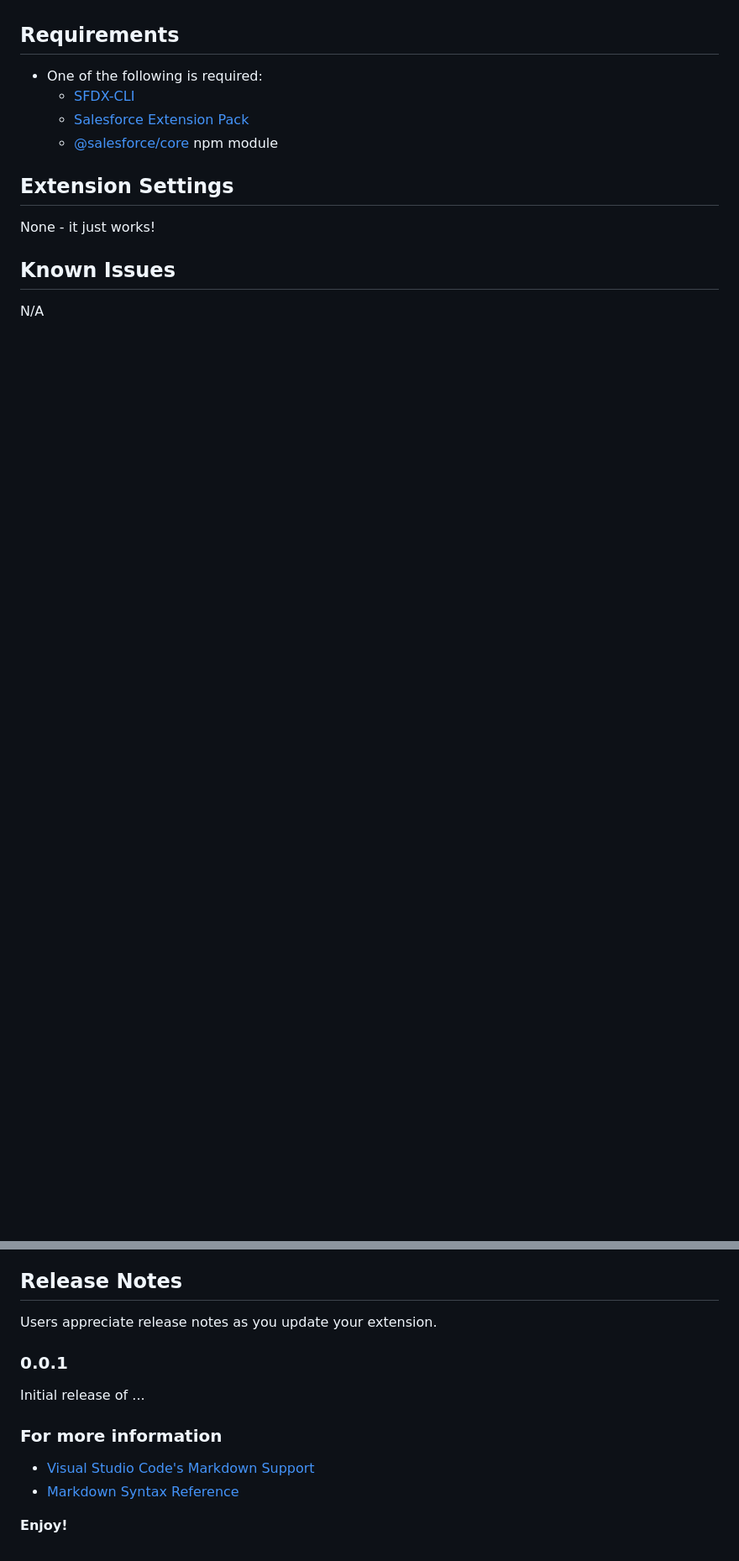
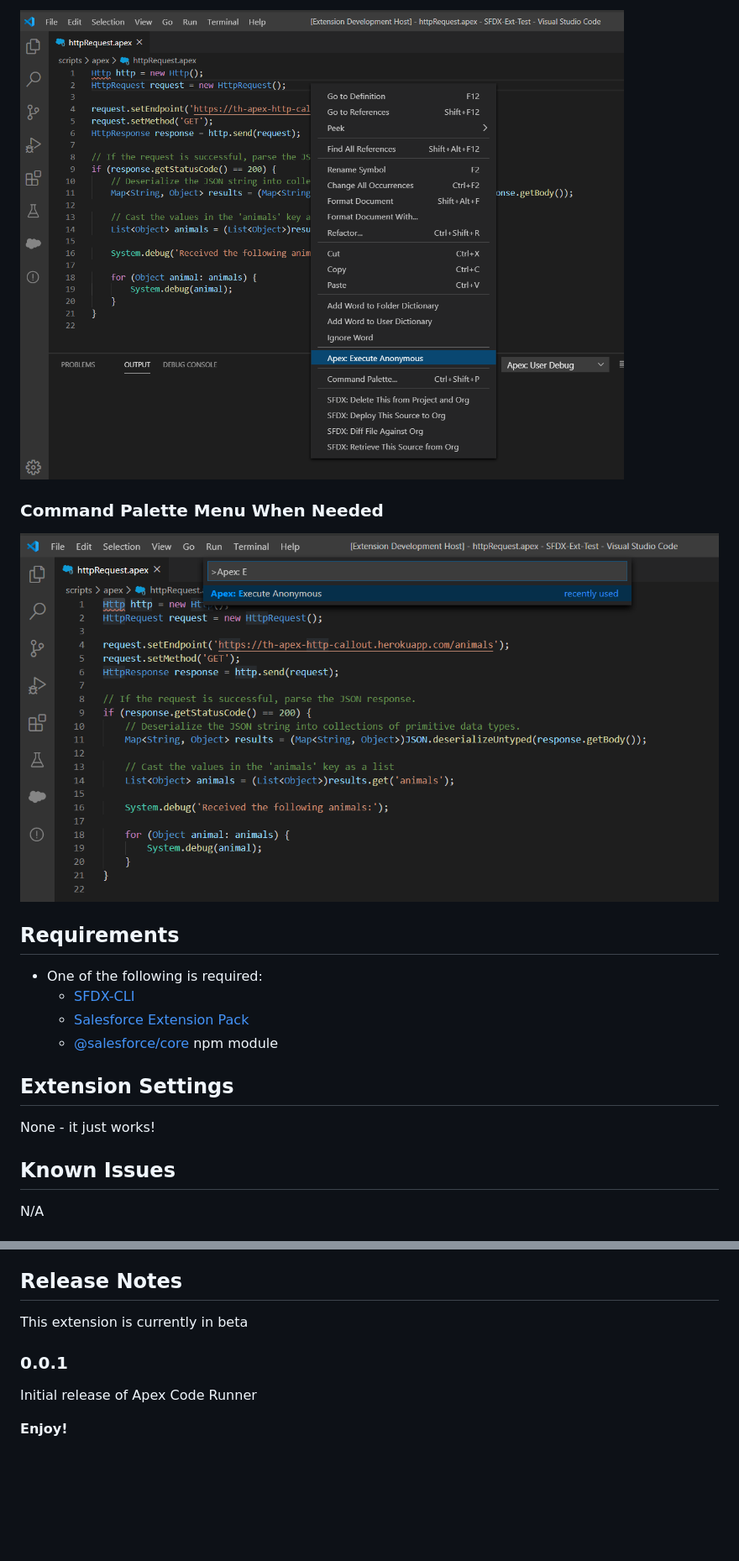
Before and after one commit to JosephAllen/apex-code-runner, a Markdown page: README.md, 2 parts joined by grey strips. Shown at 84% size. Rendered like a GitHub page; pictures changed too: images/commandPalette.png; blank space fills up the shorter version.

```diff
--- a/README.md
+++ b/README.md
@@ -10,3 +24,8 @@ Apex Code Runner is a simple, fast and graceful tool for running Apex or Soql sc
+![Context Menu Where You Need It](./images/contextMenu.png)
+
+### Command Palette Menu When Needed
+
+![Command Palette When Needed](./images/commandPalette.png)
 
 ## Requirements
 
@@ -34,15 +53,10 @@ Here are some of the projects that were the primary inspiration and templates fo
 
 ## Release Notes
 
-Users appreciate release notes as you update your extension.
+This extension is currently in beta
 
 ### 0.0.1
 
-Initial release of ...
-
-### For more information
-
-* [Visual Studio Code's Markdown Support](http://code.visualstudio.com/docs/languages/markdown)
-* [Markdown Syntax Reference](https://help.github.com/articles/markdown-basics/)
+Initial release of Apex Code Runner
 
 **Enjoy!**
```
Also changed, not shown: other parts of README.md (+17 -3 lines).
